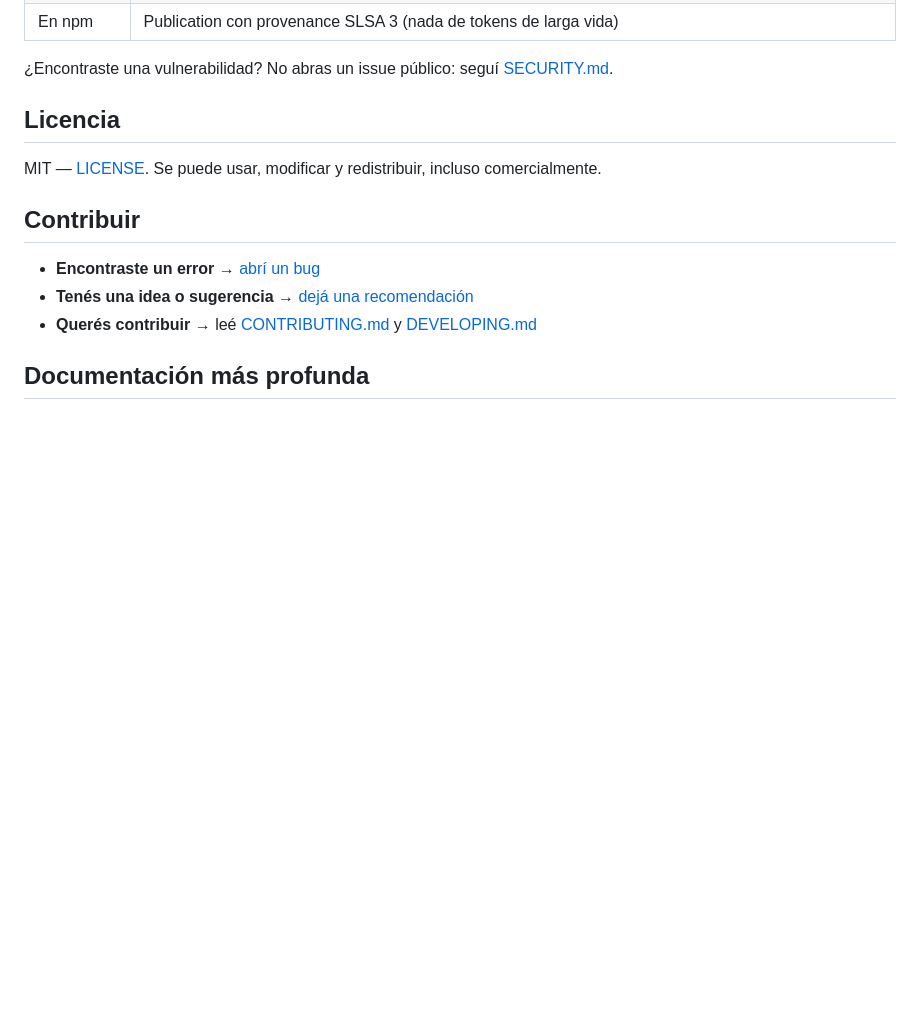
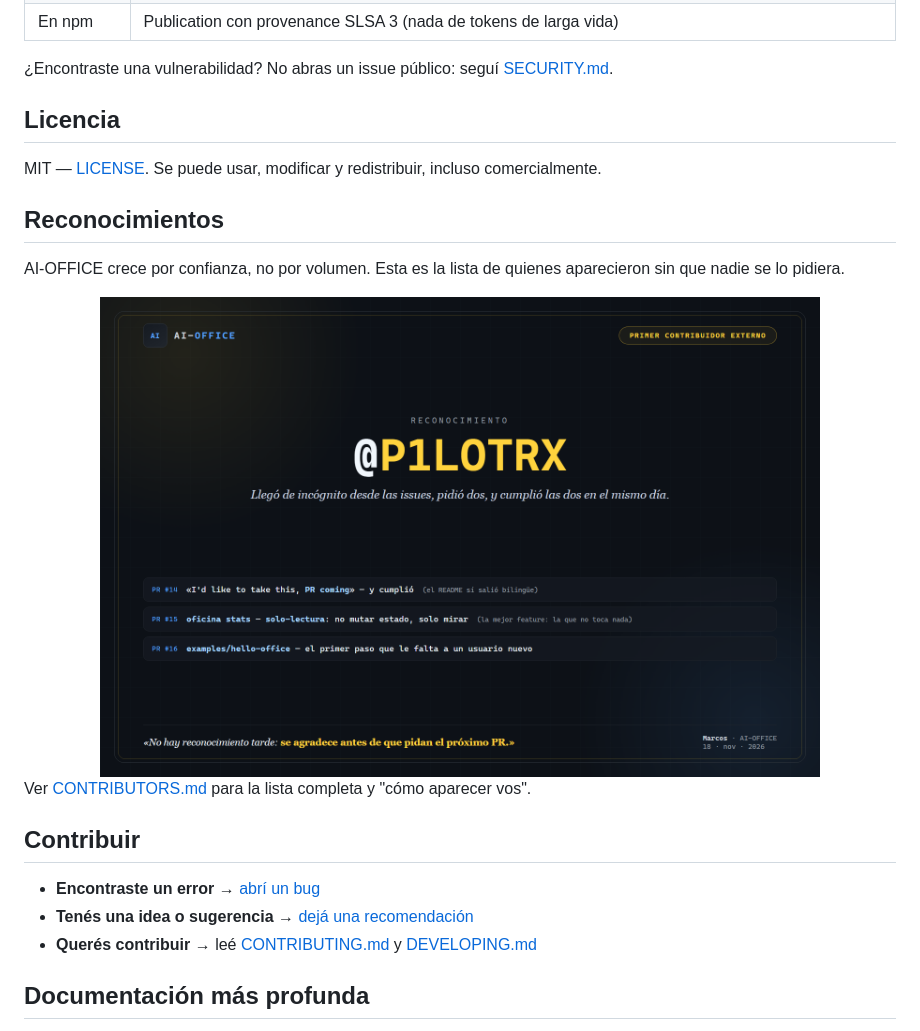
Before and after one commit to SOCRAMbt/AI-OFFICE, a Markdown page: README.md, the part around the change. Rendered like a GitHub page; pictures changed too: docs/assets/thanks-pilotrx.png (added); blank space fills up the shorter version.

```diff
--- a/README.md
+++ b/README.md
@@ -126,6 +126,16 @@ npm run dashboard:demo             # tablero de ejemplo con datos sintéticos
 
 MIT — [LICENSE](LICENSE). Se puede usar, modificar y redistribuir, incluso comercialmente.
 
+## Reconocimientos
+
+AI-OFFICE crece por confianza, no por volumen. Esta es la lista de quienes aparecieron sin que nadie se lo pidiera.
+
+<div align="center">
+<a href="CONTRIBUTORS.md"><img src="docs/assets/thanks-pilotrx.png" width="720" alt="AI-OFFICE reconoce a @P1LOTRX, primer contribuidor externo" /></a>
+</div>
+
+Ver [CONTRIBUTORS.md](CONTRIBUTORS.md) para la lista completa y "cómo aparecer vos".
+
 ## Contribuir
 
 - **Encontraste un error** → [abrí un bug](https://github.com/SOCRAMbt/AI-OFFICE/issues/new?template=bug_report.yml)
```
Also changed, not shown: CONTRIBUTING.md (+6 -0 lines), CONTRIBUTORS.md (added, +25 -0 lines).
